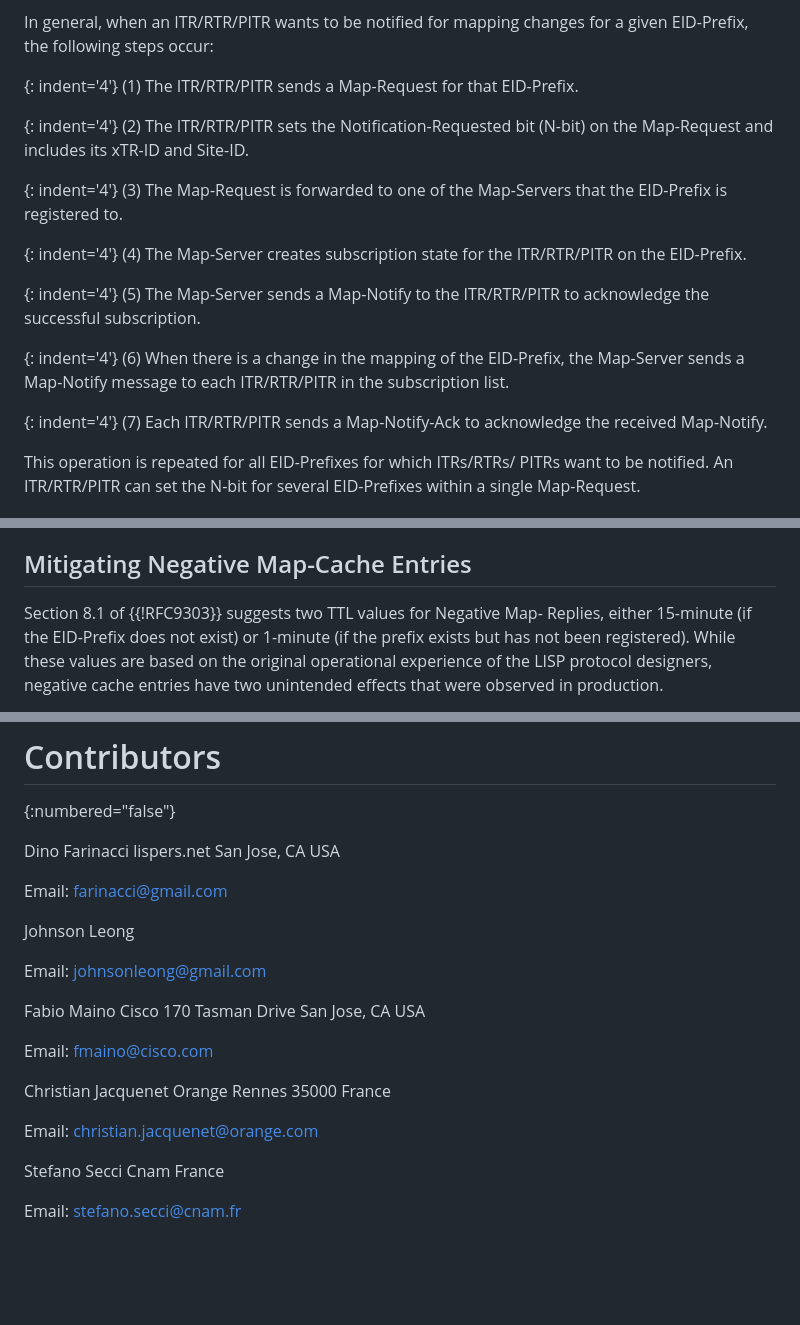
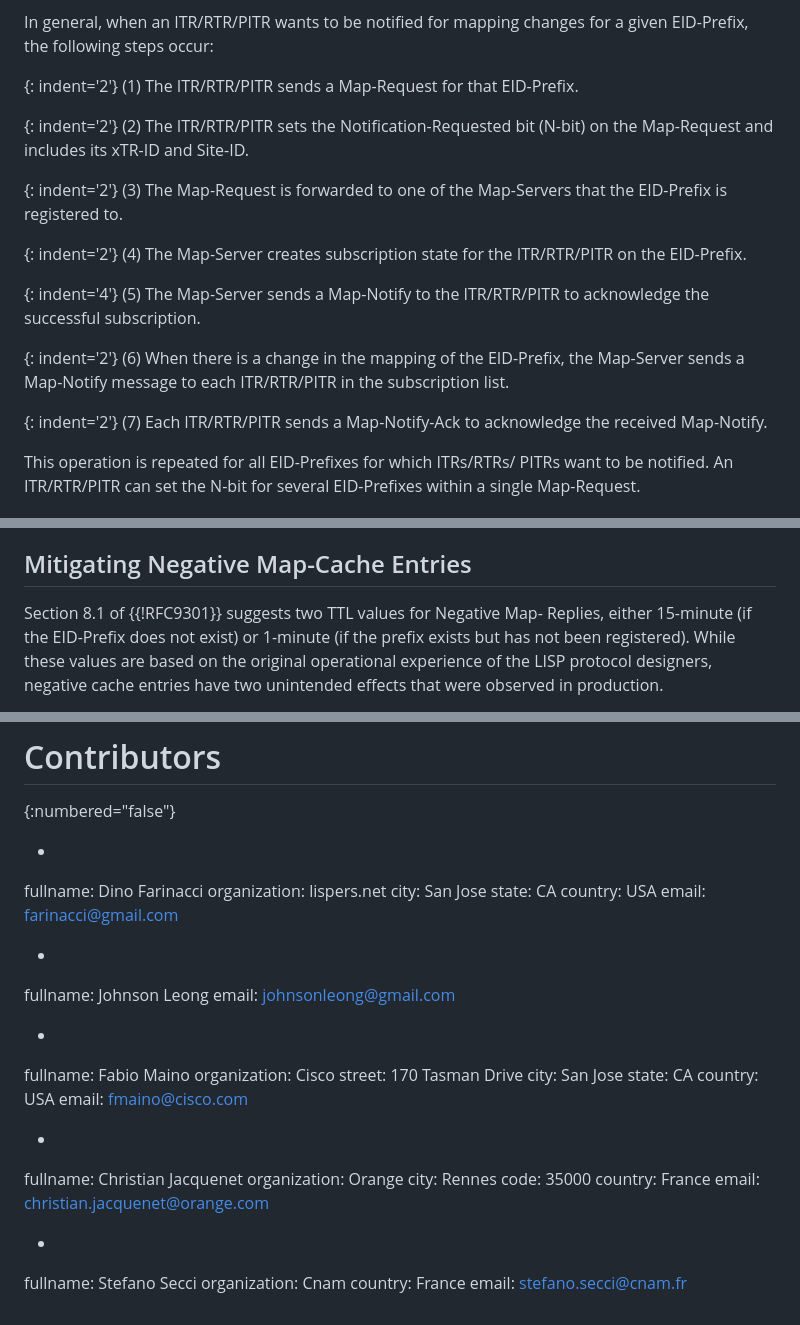
Before and after one commit to boucadair/draft-ietf-lisp-pubsub, a Markdown page: draft-ietf-lisp-pubsub.md, 3 parts joined by grey strips. GitHub-like rendering; blank space fills up the shorter version.

```diff
--- a/draft-ietf-lisp-pubsub.md
+++ b/draft-ietf-lisp-pubsub.md
@@ -89,18 +89,18 @@ informative:
    In general, when an ITR/RTR/PITR wants to be notified for mapping
    changes for a given EID-Prefix, the following steps occur:
 
-   {: indent='4'}
+   {: indent='2'}
    (1)  The ITR/RTR/PITR sends a Map-Request for that EID-Prefix.
 
-   {: indent='4'}
+   {: indent='2'}
    (2)  The ITR/RTR/PITR sets the Notification-Requested bit (N-bit) on
         the Map-Request and includes its xTR-ID and Site-ID.
 
-   {: indent='4'}
+   {: indent='2'}
    (3)  The Map-Request is forwarded to one of the Map-Servers that the
         EID-Prefix is registered to.
 
-   {: indent='4'}
+   {: indent='2'}
    (4)  The Map-Server creates subscription state for the ITR/RTR/PITR
         on the EID-Prefix.
 
@@ -108,12 +108,12 @@ informative:
    (5)  The Map-Server sends a Map-Notify to the ITR/RTR/PITR to
         acknowledge the successful subscription.
 
-   {: indent='4'}
+   {: indent='2'}
    (6)  When there is a change in the mapping of the EID-Prefix, the
         Map-Server sends a Map-Notify message to each ITR/RTR/PITR in
         the subscription list.
 
-   {: indent='4'}
+   {: indent='2'}
    (7)  Each ITR/RTR/PITR sends a Map-Notify-Ack to acknowledge the
         received Map-Notify.
 
@@ -464,7 +468,7 @@ The following is added to the Map-Request message defined in Section 5.2 of {{!R
 
 ##  Mitigating Negative Map-Cache Entries
 
-   Section 8.1 of {{!RFC9303}} suggests two TTL values for Negative Map-
+   Section 8.1 of {{!RFC9301}} suggests two TTL values for Negative Map-
    Replies, either 15-minute (if the EID-Prefix does not exist) or
    1-minute (if the prefix exists but has not been registered).  While
    these values are based on the original operational experience of the
@@ -649,34 +653,37 @@ Thanks to Chris M. Lonvick for the security directorate review, Al Morton for th
 # Contributors
 {:numbered="false"}
 
-Dino Farinacci
-lispers.net
-San Jose, CA
-USA
+-
+fullname: Dino Farinacci
+organization: lispers.net
+city: San Jose
+state: CA
+country: USA
+email: farinacci@gmail.com
 
-Email: farinacci@gmail.com
+-
+fullname: Johnson Leong
+email: johnsonleong@gmail.com
 
-Johnson Leong
+-
+fullname: Fabio Maino
+organization: Cisco
+street: 170 Tasman Drive
+city: San Jose
+state: CA
+country: USA
+email: fmaino@cisco.com
 
-Email: johnsonleong@gmail.com
+-
+fullname: Christian Jacquenet
+organization: Orange
+city: Rennes
+code: 35000
+country: France
+email: christian.jacquenet@orange.com
 
-Fabio Maino
-Cisco
-170 Tasman Drive
-San Jose, CA
-USA
-
-Email: fmaino@cisco.com
-
-Christian Jacquenet
-Orange
-Rennes  35000
-France
-
-Email: christian.jacquenet@orange.com
-
-Stefano Secci
-Cnam
-France
-
-Email: stefano.secci@cnam.fr
+-
+fullname: Stefano Secci
+organization: Cnam
+country: France
+email: stefano.secci@cnam.fr
```
Also changed, not shown: other parts of draft-ietf-lisp-pubsub.md (+8 -4 lines).
